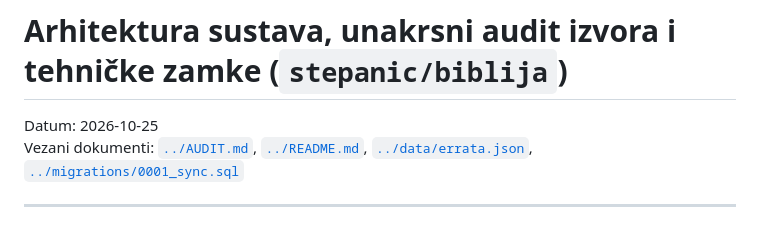
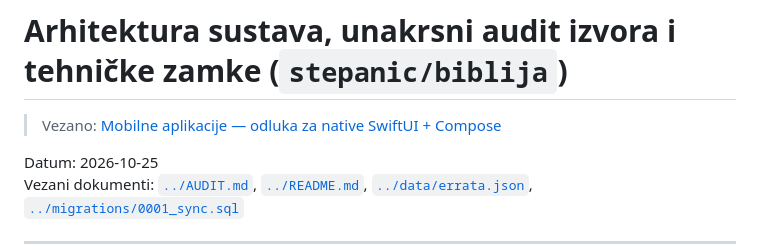
Before and after one commit to stepanic/biblija, a Markdown page: docs/2026-10-25-arhitektura-i-audit-izvora.md, the part around the change. Rendered like a GitHub page; blank space fills up the shorter version.

```diff
--- a/docs/2026-10-25-arhitektura-i-audit-izvora.md
+++ b/docs/2026-10-25-arhitektura-i-audit-izvora.md
@@ -1,4 +1,6 @@
 # Arhitektura sustava, unakrsni audit izvora i tehničke zamke (`stepanic/biblija`)
+
+> Vezano: [Mobilne aplikacije — odluka za native SwiftUI + Compose](2026-10-25-mobilne-aplikacije-native.md)
 
 Datum: 2026-10-25
 Vezani dokumenti: [`../AUDIT.md`](../AUDIT.md), [`../README.md`](../README.md), [`../data/errata.json`](../data/errata.json), [`../migrations/0001_sync.sql`](../migrations/0001_sync.sql)
```
Also changed, not shown: docs/2026-10-25-mobilne-aplikacije-native.md (added, +54 -0 lines).
